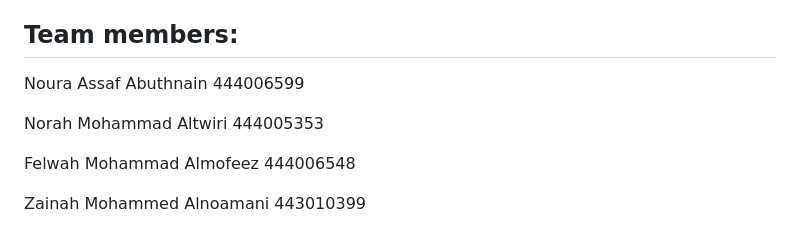
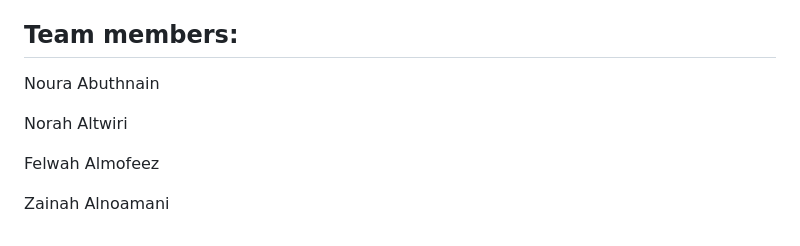
Before and after one commit to zainahm5/Web-, a Markdown page: README.md, the part around the change. GitHub-like rendering.

```diff
--- a/README.md
+++ b/README.md
@@ -171,10 +171,10 @@ Figure 16 Database
 
 
 ## Team members:
-Noura Assaf Abuthnain 444006599
+Noura Abuthnain
 
-Norah Mohammad Altwiri 444005353
+Norah Altwiri
 
-Felwah Mohammad Almofeez 444006548
+Felwah Almofeez
 
-Zainah Mohammed Alnoamani 443010399
+Zainah Alnoamani
```
